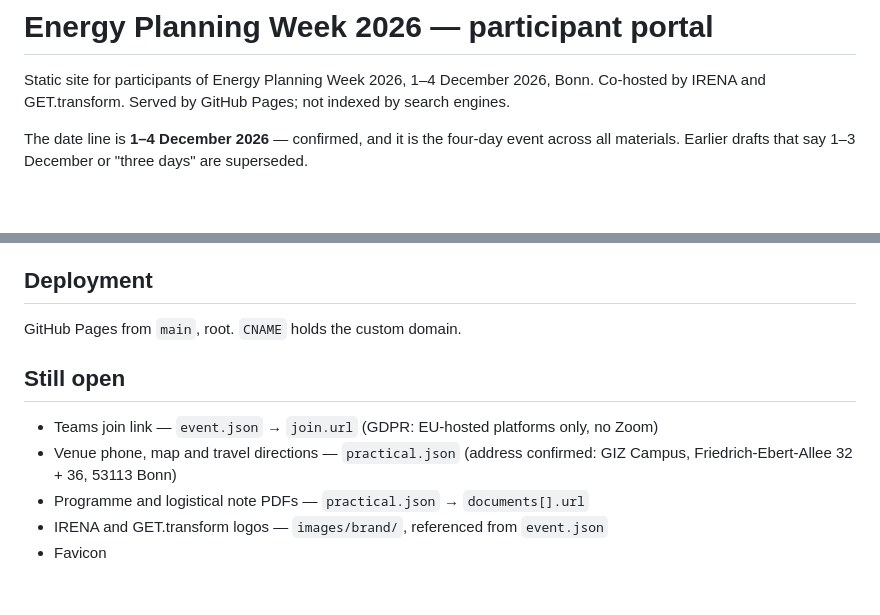
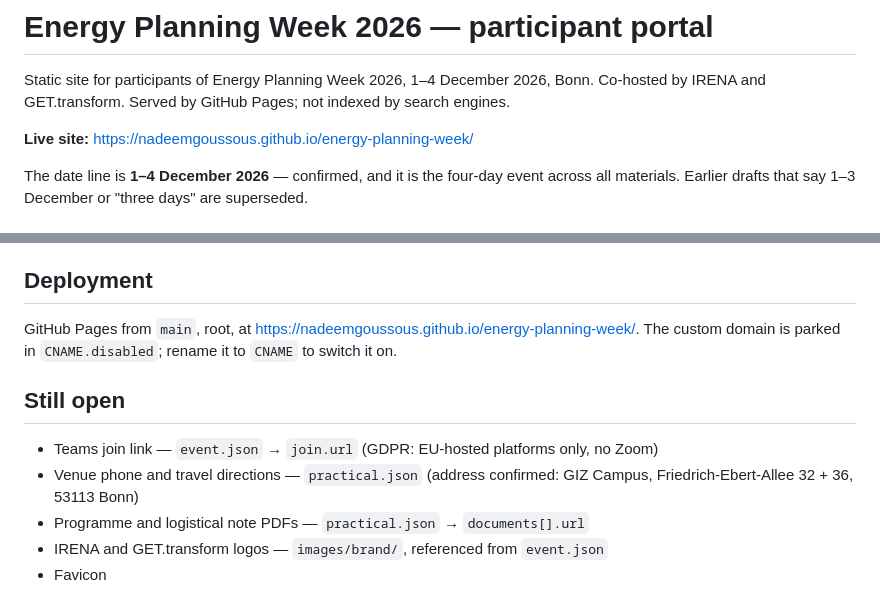
Before and after one commit to nadeemgoussous/energy-planning-week, a Markdown page: README.md, 2 parts joined by grey strips. Rendered like a GitHub page; blank space fills up the shorter version.

Commit message:
README: link the live site
Co-Authored-By: Claude Opus 5.5 <noreply@anthropic.com>

```diff
--- a/README.md
+++ b/README.md
@@ -2,6 +2,8 @@
 
 Static site for participants of Energy Planning Week 2026, 1–4 December 2026, Bonn.
 Co-hosted by IRENA and GET.transform. Served by GitHub Pages; not indexed by search engines.
+
+**Live site:** https://nadeemgoussous.github.io/energy-planning-week/
 
 The date line is **1–4 December 2026** — confirmed, and it is the four-day event across all
 materials. Earlier drafts that say 1–3 December or "three days" are superseded.
@@ -181,12 +183,13 @@ There is nothing to switch over on the day.
 
 ## Deployment
 
-GitHub Pages from `main`, root. `CNAME` holds the custom domain.
+GitHub Pages from `main`, root, at https://nadeemgoussous.github.io/energy-planning-week/.
+The custom domain is parked in `CNAME.disabled`; rename it to `CNAME` to switch it on.
 
 ## Still open
 
 - Teams join link — `event.json` → `join.url` (GDPR: EU-hosted platforms only, no Zoom)
-- Venue phone, map and travel directions — `practical.json` (address confirmed: GIZ Campus, Friedrich-Ebert-Allee 32 + 36, 53113 Bonn)
+- Venue phone and travel directions — `practical.json` (address confirmed: GIZ Campus, Friedrich-Ebert-Allee 32 + 36, 53113 Bonn)
 - Programme and logistical note PDFs — `practical.json` → `documents[].url`
 - IRENA and GET.transform logos — `images/brand/`, referenced from `event.json`
 - Favicon
```
